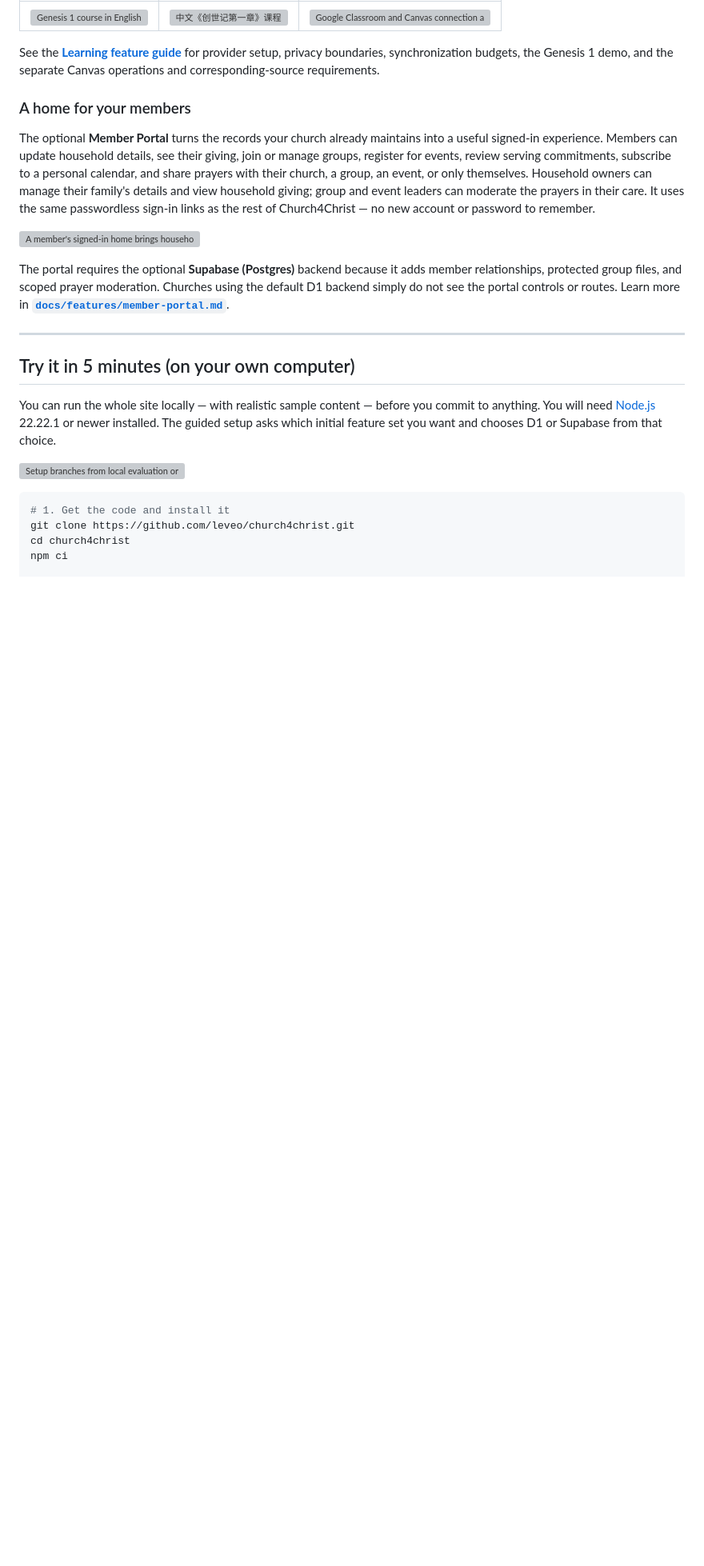
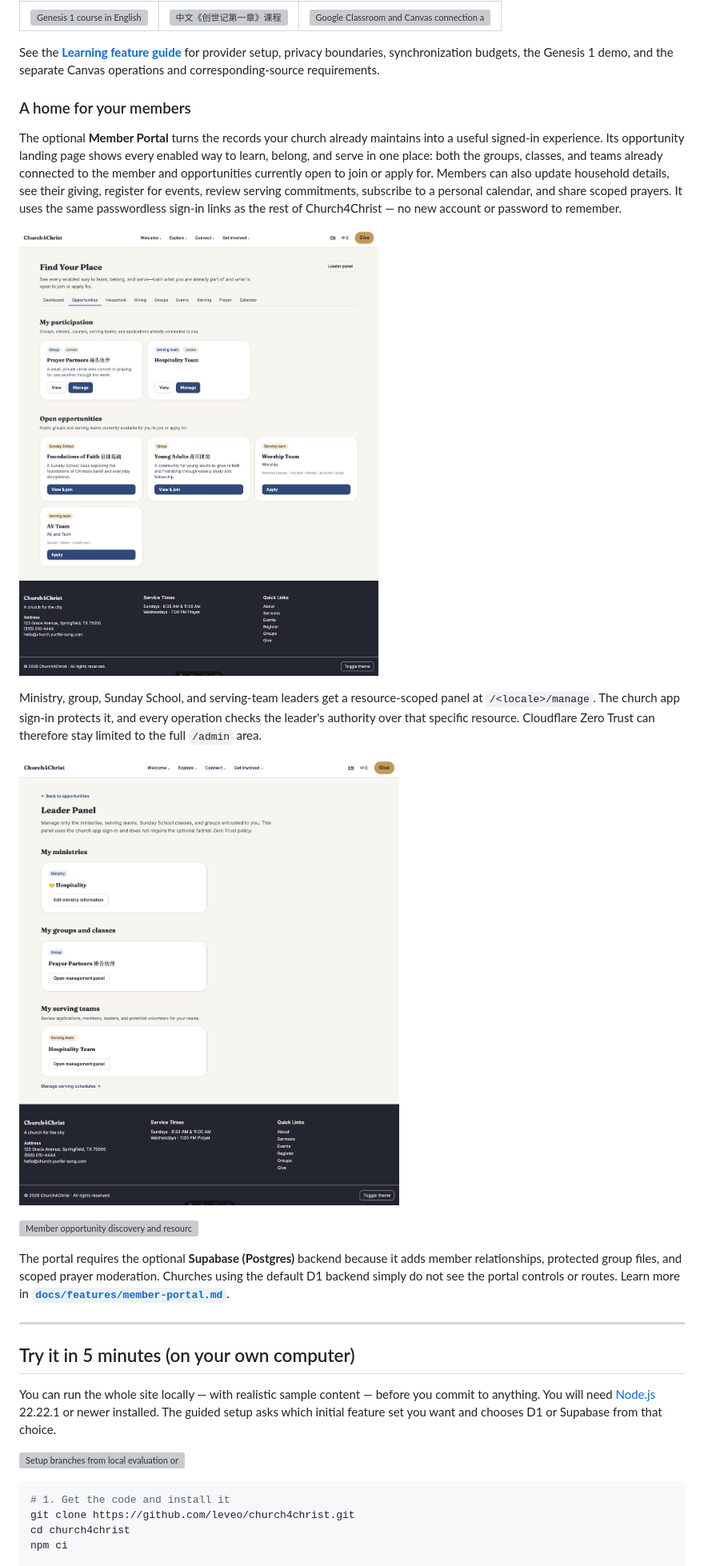
Before and after one commit to leveo/church4christ, a Markdown page: README.md, the part around one of its changes. Shown at 80% size. Rendered like a GitHub page; pictures changed too: docs/images/portal/leader-panel.png (added), docs/images/portal/member-opportunities.png (added); blank space fills up the shorter version; grey boxes are pictures that could not be loaded.

Commit message:
Group public navigation and document member workflows

```diff
--- a/README.md
+++ b/README.md
@@ -193,15 +200,24 @@ separate Canvas operations and corresponding-source requirements.
 ### A home for your members
 
 The optional **Member Portal** turns the records your church already maintains into a
-useful signed-in experience. Members can update household details, see their giving,
-join or manage groups, register for events, review serving commitments, subscribe to a
-personal calendar, and share prayers with their church, a group, an event, or only
-themselves. Household owners can manage their family's details and view household giving;
-group and event leaders can moderate the prayers in their care. It uses the same
+useful signed-in experience. Its opportunity landing page shows every enabled way to
+learn, belong, and serve in one place: both the groups, classes, and teams already
+connected to the member and opportunities currently open to join or apply for. Members
+can also update household details, see their giving, register for events, review serving
+commitments, subscribe to a personal calendar, and share scoped prayers. It uses the same
 passwordless sign-in links as the rest of Church4Christ — no new account or password to
 remember.
 
-![A member's signed-in home brings household, group, event, prayer, and serving details together](docs/images/portal/dashboard.png)
+![A member's current participation and open opportunities on one page](docs/images/portal/member-opportunities.png)
+
+Ministry, group, Sunday School, and serving-team leaders get a resource-scoped panel at
+`/<locale>/manage`. The church app sign-in protects it, and every operation checks the
+leader's authority over that specific resource. Cloudflare Zero Trust can therefore stay
+limited to the full `/admin` area.
+
+![A leader sees only the ministries, groups, classes, and serving teams assigned to them](docs/images/portal/leader-panel.png)
+
+![Member opportunity discovery and resource-scoped leader administration workflow](docs/images/diagrams/member-opportunity-workflow.png)
 
 The portal requires the optional **Supabase (Postgres)** backend because it adds member
 relationships, protected group files, and scoped prayer moderation. Churches using the
```
Also changed, not shown: other parts of README.md (+8 -1 lines), docs/features/member-portal.md (+11 -0 lines), docs/features/public-site-and-themes.md (+13 -1 lines), docs/images/public/grouped-navigation.png (added), 7 other files.
